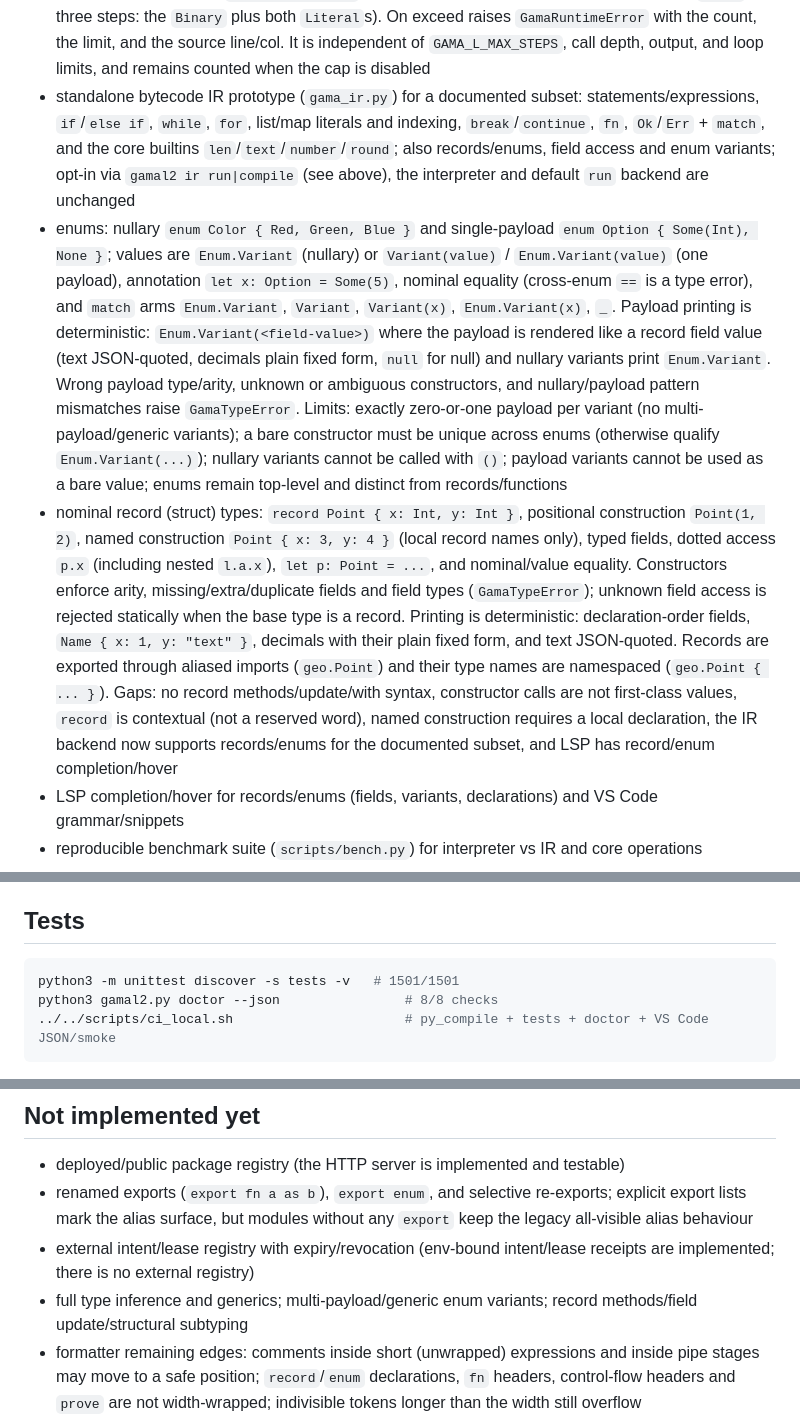
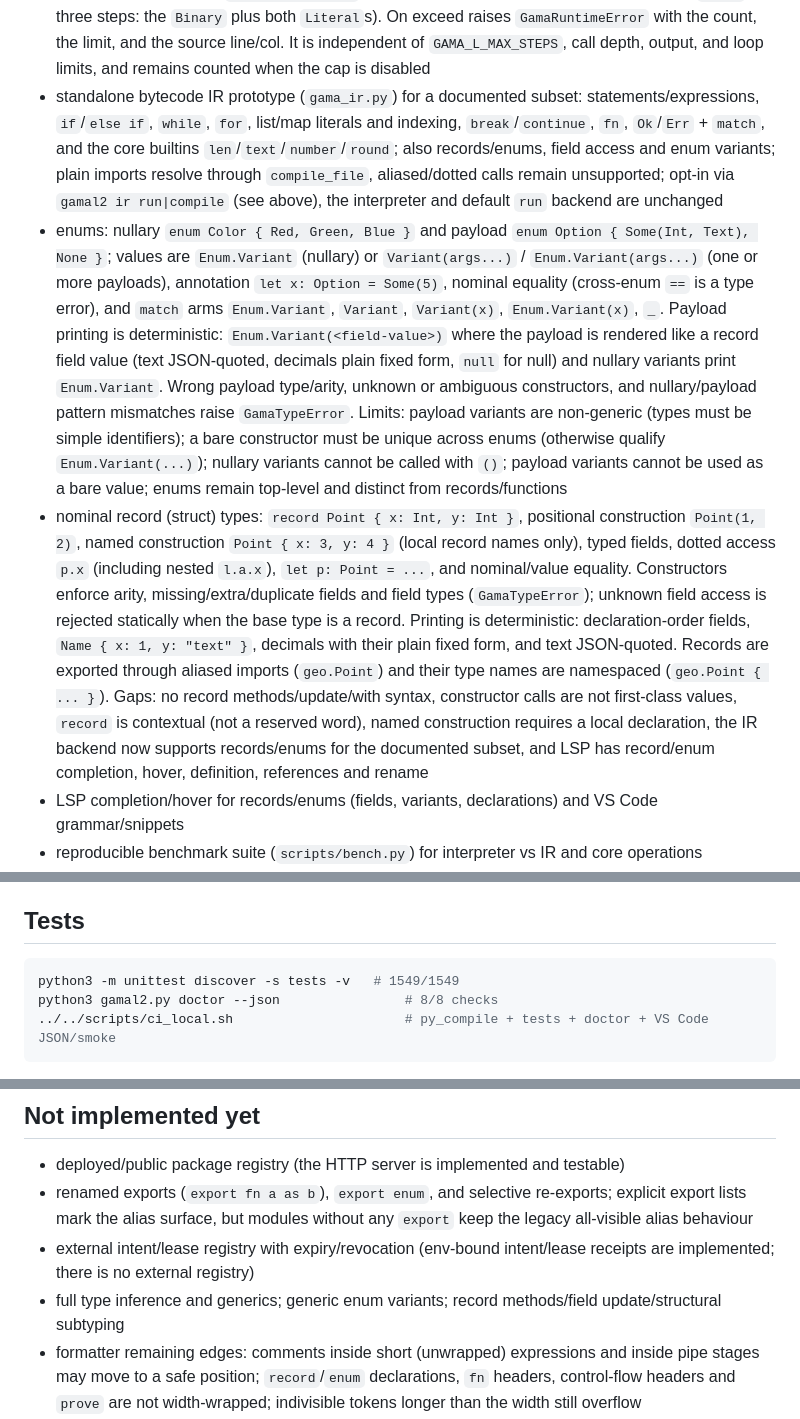
Before and after one commit to gamai-io/gama-lang, a Markdown page: gama-lang/v2/README.md, 3 parts joined by grey strips. Drawn GitHub-style.

Commit message:
docs: multi-payload enums, IR imports, LSP navigation, formatter wrapping (1549)

````diff
--- a/gama-lang/v2/README.md
+++ b/gama-lang/v2/README.md
@@ -217,9 +217,9 @@ error messages keep the interpreter's text and line/col.
 - runtime limits via `GAMA_L_MAX_CALL_DEPTH` (default 200; the effective cap is additionally clamped to `(sys.getrecursionlimit() - 100) // 4`, so an explicit higher value cannot exhaust the CPython stack — deep recursion raises `GamaError`, never `RecursionError`) and `GAMA_L_MAX_OUTPUT_CHARS` (default 1000000)
 - optional global step limit via `GAMA_L_MAX_STEPS` (unset, blank, malformed, or negative = disabled): counts every executed statement dispatch (including nested block and function-body statements) plus one tick per `for`/`while` body iteration; expression evaluation and the function call itself are not counted separately. On exceed raises `GamaRuntimeError` with the count, the limit, and the source line/col. `GAMA_L_LOOP_LIMIT` (default 1000000) still bounds `while` iterations independently; a present but blank or non-integer value raises `GamaRuntimeError` instead of leaking `ValueError`
 - optional expression step limit via `GAMA_L_MAX_EXPR_STEPS` (unset, blank, malformed, or negative = disabled): counts every `Interpreter.expr` evaluation; nested calls count individually (e.g. `1 + 2` is three steps: the `Binary` plus both `Literal`s). On exceed raises `GamaRuntimeError` with the count, the limit, and the source line/col. It is independent of `GAMA_L_MAX_STEPS`, call depth, output, and loop limits, and remains counted when the cap is disabled
-- standalone bytecode IR prototype (`gama_ir.py`) for a documented subset: statements/expressions, `if`/`else if`, `while`, `for`, list/map literals and indexing, `break`/`continue`, `fn`, `Ok`/`Err` + `match`, and the core builtins `len`/`text`/`number`/`round`; also records/enums, field access and enum variants; opt-in via `gamal2 ir run|compile` (see above), the interpreter and default `run` backend are unchanged
-- enums: nullary `enum Color { Red, Green, Blue }` and single-payload `enum Option { Some(Int), None }`; values are `Enum.Variant` (nullary) or `Variant(value)` / `Enum.Variant(value)` (one payload), annotation `let x: Option = Some(5)`, nominal equality (cross-enum `==` is a type error), and `match` arms `Enum.Variant`, `Variant`, `Variant(x)`, `Enum.Variant(x)`, `_`. Payload printing is deterministic: `Enum.Variant(<field-value>)` where the payload is rendered like a record field value (text JSON-quoted, decimals plain fixed form, `null` for null) and nullary variants print `Enum.Variant`. Wrong payload type/arity, unknown or ambiguous constructors, and nullary/payload pattern mismatches raise `GamaTypeError`. Limits: exactly zero-or-one payload per variant (no multi-payload/generic variants); a bare constructor must be unique across enums (otherwise qualify `Enum.Variant(...)`); nullary variants cannot be called with `()`; payload variants cannot be used as a bare value; enums remain top-level and distinct from records/functions
-- nominal record (struct) types: `record Point { x: Int, y: Int }`, positional construction `Point(1, 2)`, named construction `Point { x: 3, y: 4 }` (local record names only), typed fields, dotted access `p.x` (including nested `l.a.x`), `let p: Point = ...`, and nominal/value equality. Constructors enforce arity, missing/extra/duplicate fields and field types (`GamaTypeError`); unknown field access is rejected statically when the base type is a record. Printing is deterministic: declaration-order fields, `Name { x: 1, y: "text" }`, decimals with their plain fixed form, and text JSON-quoted. Records are exported through aliased imports (`geo.Point`) and their type names are namespaced (`geo.Point { ... }`). Gaps: no record methods/update/with syntax, constructor calls are not first-class values, `record` is contextual (not a reserved word), named construction requires a local declaration, the IR backend now supports records/enums for the documented subset, and LSP has record/enum completion/hover
+- standalone bytecode IR prototype (`gama_ir.py`) for a documented subset: statements/expressions, `if`/`else if`, `while`, `for`, list/map literals and indexing, `break`/`continue`, `fn`, `Ok`/`Err` + `match`, and the core builtins `len`/`text`/`number`/`round`; also records/enums, field access and enum variants; plain imports resolve through `compile_file`, aliased/dotted calls remain unsupported; opt-in via `gamal2 ir run|compile` (see above), the interpreter and default `run` backend are unchanged
+- enums: nullary `enum Color { Red, Green, Blue }` and payload `enum Option { Some(Int, Text), None }`; values are `Enum.Variant` (nullary) or `Variant(args...)` / `Enum.Variant(args...)` (one or more payloads), annotation `let x: Option = Some(5)`, nominal equality (cross-enum `==` is a type error), and `match` arms `Enum.Variant`, `Variant`, `Variant(x)`, `Enum.Variant(x)`, `_`. Payload printing is deterministic: `Enum.Variant(<field-value>)` where the payload is rendered like a record field value (text JSON-quoted, decimals plain fixed form, `null` for null) and nullary variants print `Enum.Variant`. Wrong payload type/arity, unknown or ambiguous constructors, and nullary/payload pattern mismatches raise `GamaTypeError`. Limits: payload variants are non-generic (types must be simple identifiers); a bare constructor must be unique across enums (otherwise qualify `Enum.Variant(...)`); nullary variants cannot be called with `()`; payload variants cannot be used as a bare value; enums remain top-level and distinct from records/functions
+- nominal record (struct) types: `record Point { x: Int, y: Int }`, positional construction `Point(1, 2)`, named construction `Point { x: 3, y: 4 }` (local record names only), typed fields, dotted access `p.x` (including nested `l.a.x`), `let p: Point = ...`, and nominal/value equality. Constructors enforce arity, missing/extra/duplicate fields and field types (`GamaTypeError`); unknown field access is rejected statically when the base type is a record. Printing is deterministic: declaration-order fields, `Name { x: 1, y: "text" }`, decimals with their plain fixed form, and text JSON-quoted. Records are exported through aliased imports (`geo.Point`) and their type names are namespaced (`geo.Point { ... }`). Gaps: no record methods/update/with syntax, constructor calls are not first-class values, `record` is contextual (not a reserved word), named construction requires a local declaration, the IR backend now supports records/enums for the documented subset, and LSP has record/enum completion, hover, definition, references and rename
 - LSP completion/hover for records/enums (fields, variants, declarations) and VS Code grammar/snippets
 - reproducible benchmark suite (`scripts/bench.py`) for interpreter vs IR and core operations
 - AST-based formatter for the current language (comments and multi-line strings preserved; idempotent; records/enums included; deterministic width wrapping at 88 columns by default, configurable via `fmt --width`)
@@ -271,7 +271,7 @@ samples.
 ## Tests
 
 ```bash
-python3 -m unittest discover -s tests -v   # 1501/1501
+python3 -m unittest discover -s tests -v   # 1549/1549
 python3 gamal2.py doctor --json                # 8/8 checks
 ../../scripts/ci_local.sh                      # py_compile + tests + doctor + VS Code JSON/smoke
 ```
@@ -294,7 +294,7 @@ Conformance: see `CONFORMANCE.md` (SPEC 2.0 T1–T10: **PASS 10/10**, including
 - deployed/public package registry (the HTTP server is implemented and testable)
 - renamed exports (`export fn a as b`), `export enum`, and selective re-exports; explicit export lists mark the alias surface, but modules without any `export` keep the legacy all-visible alias behaviour
 - external intent/lease registry with expiry/revocation (env-bound intent/lease receipts are implemented; there is no external registry)
-- full type inference and generics; multi-payload/generic enum variants; record methods/field update/structural subtyping
+- full type inference and generics; generic enum variants; record methods/field update/structural subtyping
 - formatter remaining edges: comments inside short (unwrapped) expressions and inside pipe stages may move to a safe position; `record`/`enum` declarations, `fn` headers, control-flow headers and `prove` are not width-wrapped; indivisible tokens longer than the width still overflow
 - VS Code Marketplace signing/publishing (VSIX packaging is reproducible locally)
 - publishing a built release to PyPI (build/checksums/verify work)
````
Also changed, not shown: gama-lang/v2/CONFORMANCE.md (+2 -2 lines).
